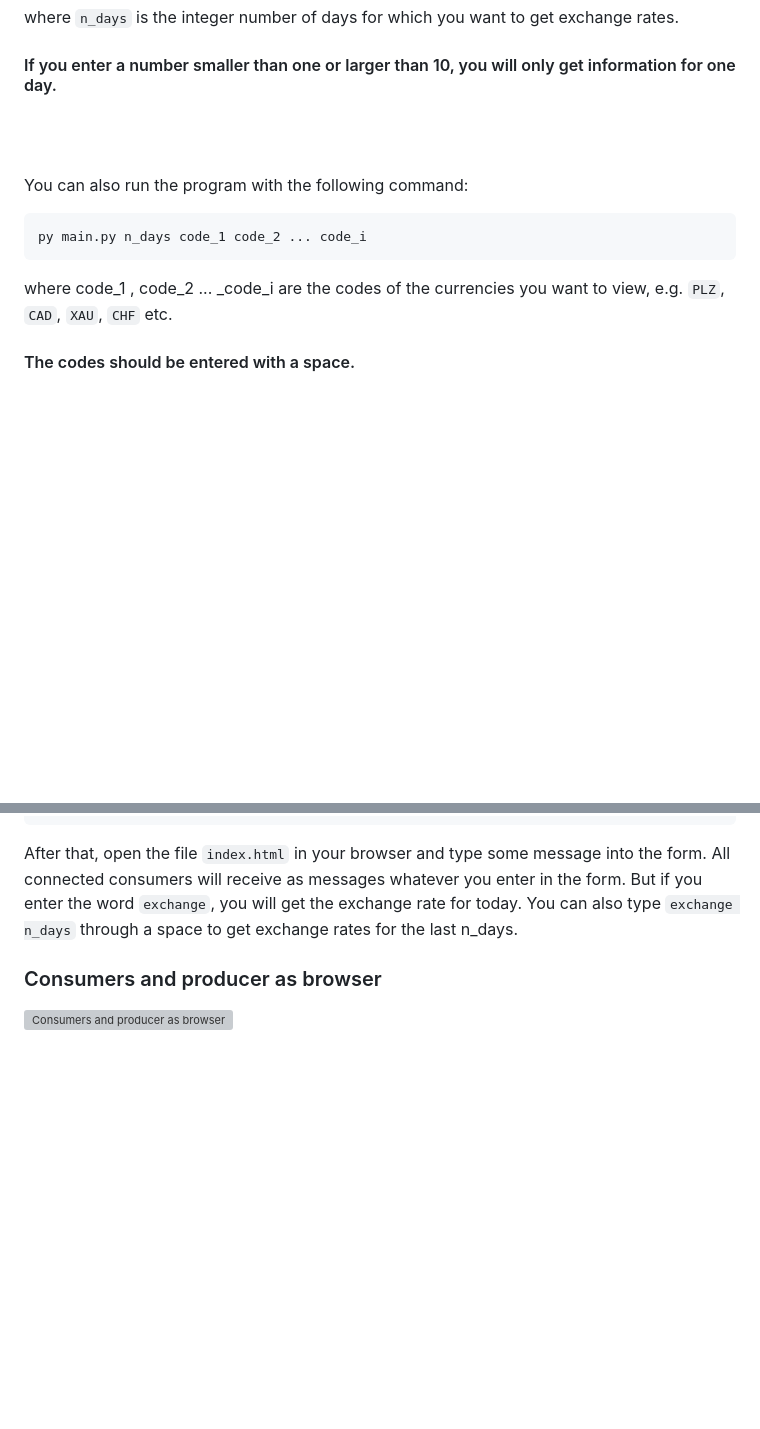
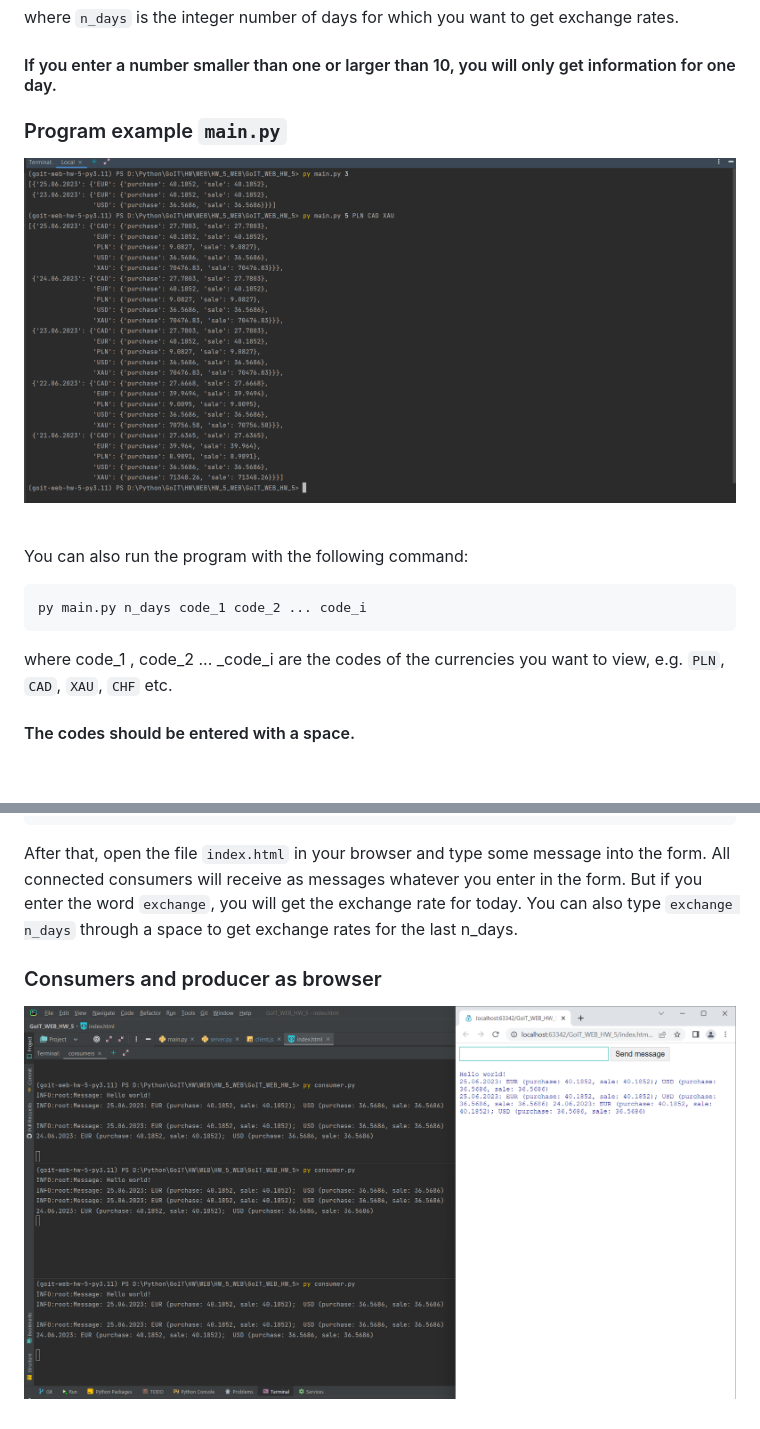
Before and after one commit to S-Stepanov-1/GoIT_WEB_HW_5, a Markdown page: README.md, 2 parts joined by grey strips. Drawn GitHub-style; pictures changed too: consumers_&_producer.png (added); blank space fills up the shorter version; grey boxes are pictures that could not be loaded.

````diff
--- a/README.md
+++ b/README.md
@@ -18,13 +18,15 @@ py main.py n_days
 ```
 where `n_days` is the integer number of days for which you want to get exchange rates.
 #### If you enter a number smaller than one or larger than 10, you will only get information for one day.
+### Program example `main.py`
+![Main program is running](main_program.png)
 <br><br>
 
 You can also run the program with the following command:
 ```
 py main.py n_days code_1 code_2 ... code_i
 ```
-where code_1 , code_2 ... _code_i are the codes of the currencies you want to view, e.g. `PLZ`, `CAD`, `XAU`, `CHF` etc.
+where code_1 , code_2 ... _code_i are the codes of the currencies you want to view, e.g. `PLN`, `CAD`, `XAU`, `CHF` etc.
 #### The codes should be entered with a space.
 <br>
 
@@ -43,4 +45,4 @@ py consumer.py
 After that, open the file `index.html` in your browser and type some message into the form. All connected consumers will receive as messages whatever you enter in the form. But if you enter the word `exchange`, you will get the exchange rate for today. You can also type `exchange n_days` through a space to get exchange rates for the last n_days.
 
 ### Consumers and producer as browser
-![Consumers and producer as browser](consumers_and_producer.png)
+![Consumers and producer as browser](consumers_&_producer.png)
````
